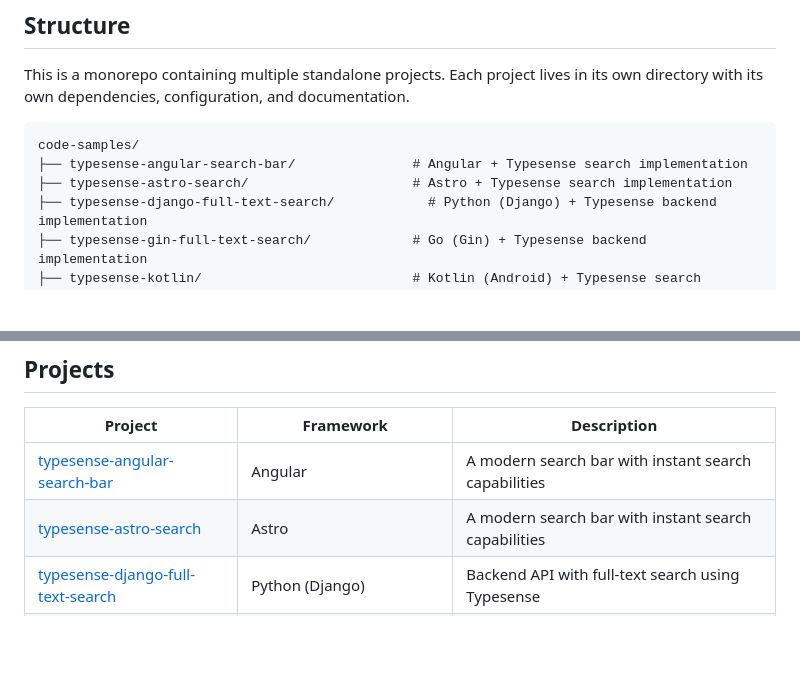
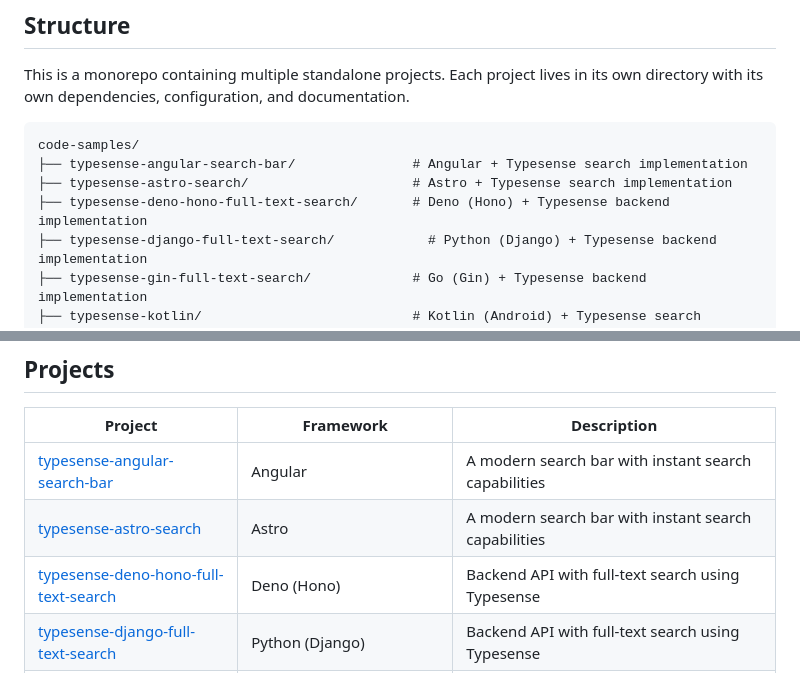
Before and after one commit to Nikhiladiga/code-samples, a Markdown page: README.md, 2 parts joined by grey strips. Drawn GitHub-style; blank space fills up the shorter version.

Commit message:
docs: add Deno Hono sample README and register project in root README

```diff
--- a/README.md
+++ b/README.md
@@ -10,6 +10,7 @@ This is a monorepo containing multiple standalone projects. Each project lives i
 code-samples/
 ├── typesense-angular-search-bar/               # Angular + Typesense search implementation
 ├── typesense-astro-search/                     # Astro + Typesense search implementation
+├── typesense-deno-hono-full-text-search/       # Deno (Hono) + Typesense backend implementation
 ├── typesense-django-full-text-search/            # Python (Django) + Typesense backend implementation
 ├── typesense-gin-full-text-search/             # Go (Gin) + Typesense backend implementation
 ├── typesense-kotlin/                           # Kotlin (Android) + Typesense search implementation
@@ -35,6 +36,7 @@ code-samples/
 | ---------------------------------------------------------------------------- | ------------- | --------------------------------------------------------------- |
 | [typesense-angular-search-bar](./typesense-angular-search-bar)               | Angular       | A modern search bar with instant search capabilities            |
 | [typesense-astro-search](./typesense-astro-search)                           | Astro         | A modern search bar with instant search capabilities            |
+| [typesense-deno-hono-full-text-search](./typesense-deno-hono-full-text-search) | Deno (Hono) | Backend API with full-text search using Typesense               |
 | [typesense-django-full-text-search](./typesense-django-full-text-search)     | Python (Django) | Backend API with full-text search using Typesense             |
 | [typesense-gin-full-text-search](./typesense-gin-full-text-search)           | Go (Gin)      | Backend API with full-text search using Typesense               |
 | [typesense-kotlin](./typesense-kotlin)                                       | Kotlin (Android) | A native Android search bar with instant search capabilities    |
```
Also changed, not shown: typesense-deno-hono-full-text-search/README.md (added, +57 -0 lines).
